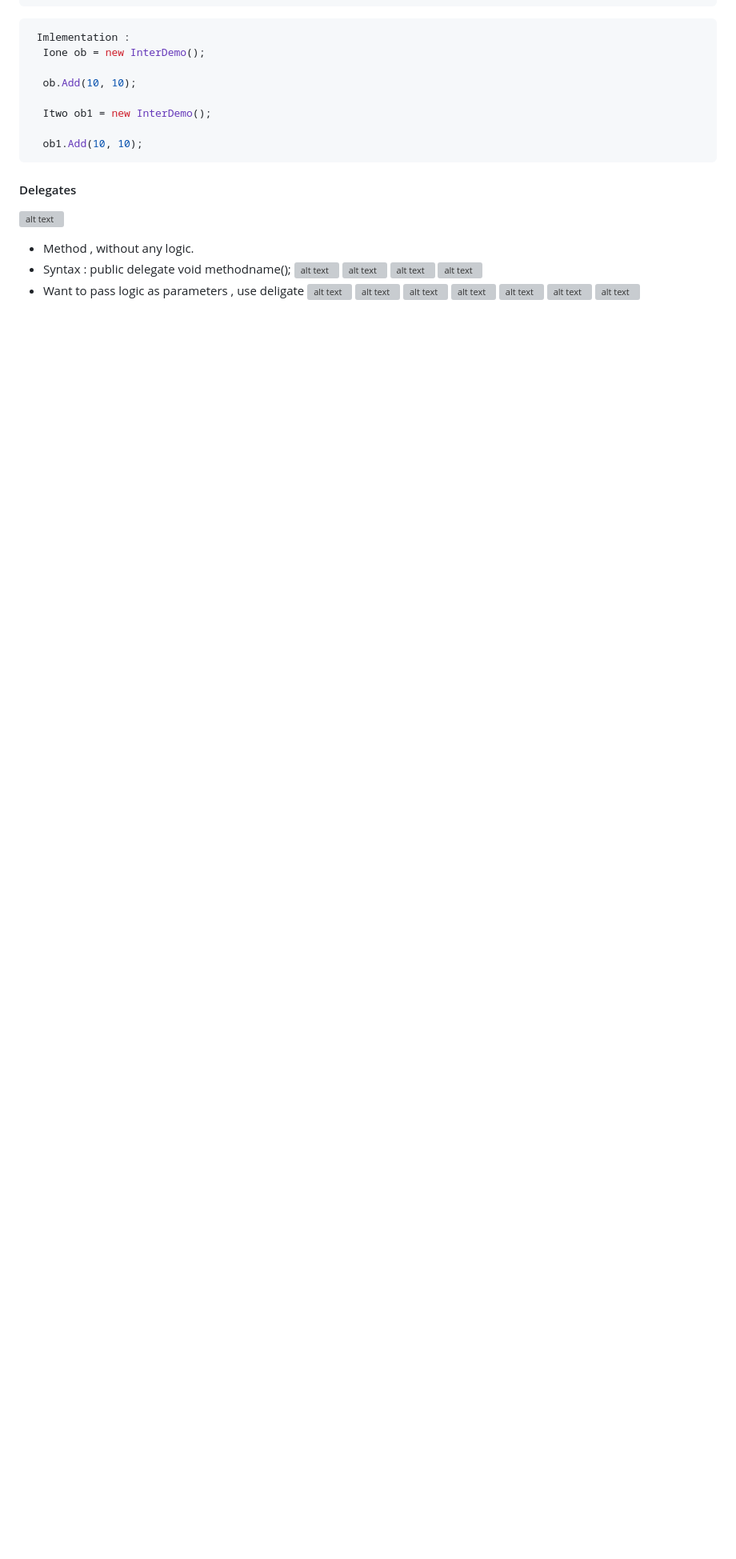
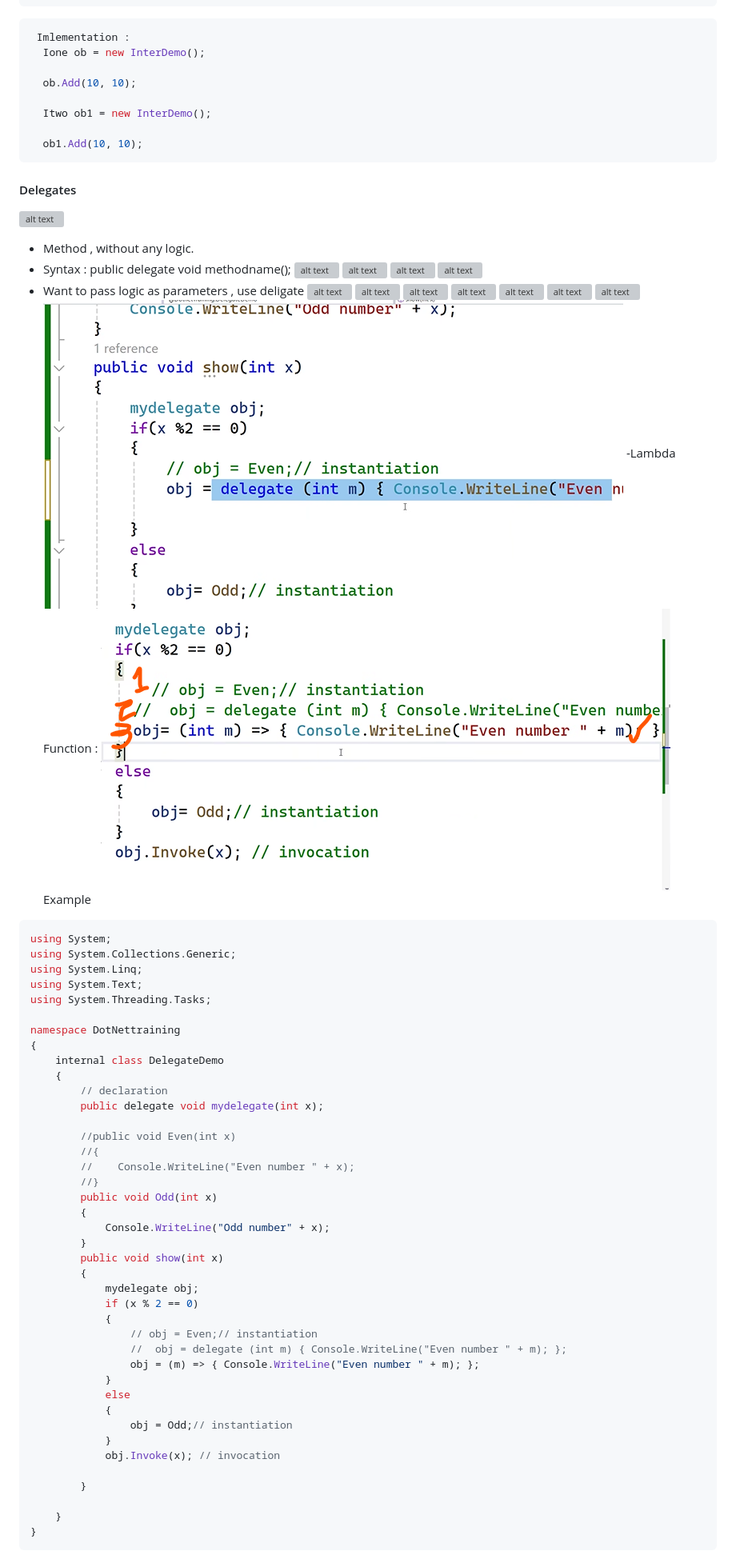
Before and after one commit to Hemasri-P/Project-HTML, a Markdown page: .net training/.net.md, the part around the change printed below. Shown: that part at 80% size. Drawn GitHub-style; pictures changed too: .net training/image-69.png (added), .net training/image-70.png (added); blank space fills up the shorter version; grey boxes are pictures that could not be loaded.

````diff
--- a/.net training/.net.md
+++ b/.net training/.net.md
@@ -363,3 +363,51 @@ internal class InterDemo:Ione, Itwo
   ![alt text](image-65.png)
   ![alt text](image-67.png)
   ![alt text](image-68.png)
+  ![alt text](image-69.png)
+  -Lambda Function :
+  ![alt text](image-70.png)
+  Example
+
+```c#
+using System;
+using System.Collections.Generic;
+using System.Linq;
+using System.Text;
+using System.Threading.Tasks;
+
+namespace DotNettraining
+{
+    internal class DelegateDemo
+    {
+        // declaration
+        public delegate void mydelegate(int x);
+
+        //public void Even(int x)
+        //{
+        //    Console.WriteLine("Even number " + x);
+        //}
+        public void Odd(int x)
+        {
+            Console.WriteLine("Odd number" + x);
+        }
+        public void show(int x)
+        {
+            mydelegate obj;
+            if (x % 2 == 0)
+            {
+                // obj = Even;// instantiation
+                //  obj = delegate (int m) { Console.WriteLine("Even number " + m); };
+                obj = (m) => { Console.WriteLine("Even number " + m); };
+            }
+            else
+            {
+                obj = Odd;// instantiation
+            }
+            obj.Invoke(x); // invocation
+
+        }
+
+    }
+}
+```
+
````
Also changed, not shown: other parts of .net training/.net.md (+67 -0 lines), .net training/image-71.png (added).
